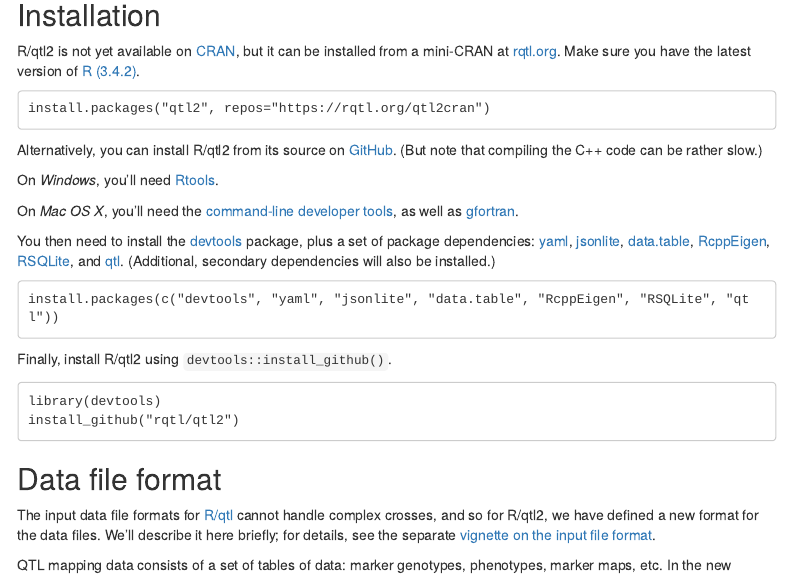
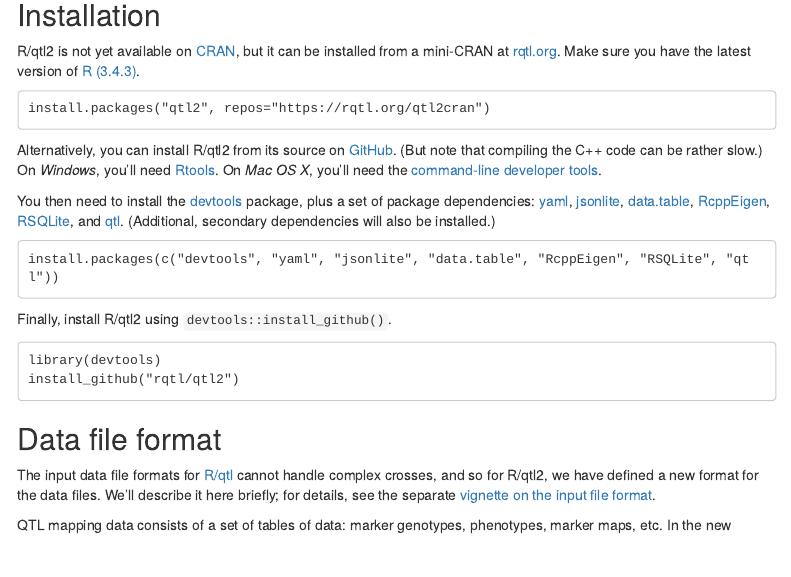
Before and after one commit to rqtl/qtl2, an R Markdown document (assets/vignettes/user_guide.Rmd): the page in a window 1100 px wide, from 200 px down. Rendered offline with R 4.5, knitr and Pandoc, with nearby package versions; some code elsewhere in the file could not run offline; menus at the side of the page are left out.

Commit message:
Small change to installation instructions in user guide

```diff
--- a/assets/vignettes/user_guide.Rmd
+++ b/assets/vignettes/user_guide.Rmd
@@ -33,19 +33,16 @@
 
 R/qtl2 is not yet available on [CRAN](https://cran.r-project.org), but
 it can be installed from a mini-CRAN at [rqtl.org](https://rqtl.org).
-Make sure you have the latest version of [R (3.4.2)](https://cran.r-project.org).
+Make sure you have the latest version of [R (3.4.3)](https://cran.r-project.org).
 
     install.packages("qtl2", repos="https://rqtl.org/qtl2cran")
 
 Alternatively, you can install R/qtl2 from its source on
 [GitHub](https://github.com/rqtl). (But note that compiling the C++
-code can be rather slow.)
-
-On _Windows_, you'll need [Rtools](https://cran.r-project.org/bin/windows/Rtools/).
-
-On _Mac OS X_, you'll need the
-[command-line developer tools](https://mac-how-to.gadgethacks.com/how-to/install-command-line-developer-tools-without-xcode-0168115/),
-as well as [gfortran](https://gcc.gnu.org/wiki/GFortranBinaries#MacOS).
+code can be rather slow.) On _Windows_, you'll need
+[Rtools](https://cran.r-project.org/bin/windows/Rtools/). On _Mac OS
+X_, you'll need the
+[command-line developer tools](https://mac-how-to.gadgethacks.com/how-to/install-command-line-developer-tools-without-xcode-0168115/).
 
 You then need to install the
 [devtools](https://github.com/hadley/devtools) package, plus a set of
```
